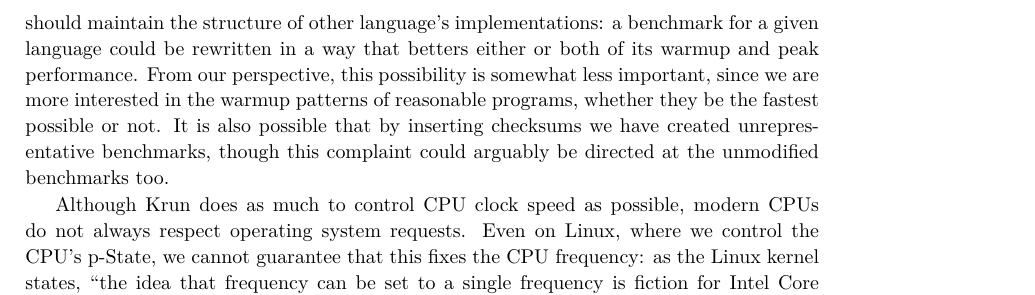
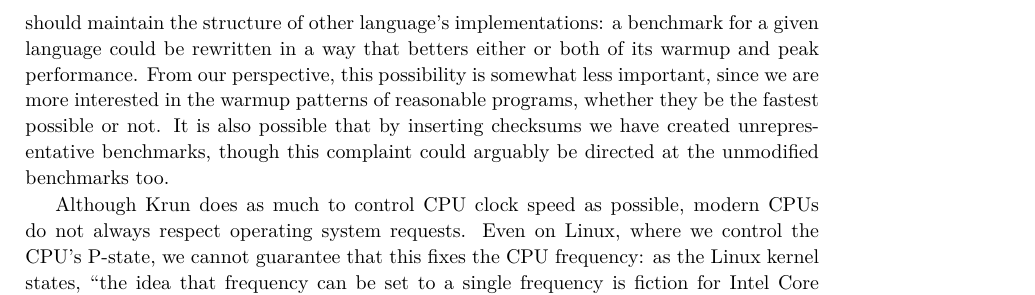
Before and after one commit to softdevteam/warmup_paper, a LaTeX paper (warmup.tex): part of page 13 of 14, cut so that both start at the same text. Compiled offline with pdfLaTeX.

Commit message:
P-states capitalisation.

```diff
--- a/warmup.tex
+++ b/warmup.tex
@@ -734,7 +734,7 @@ this complaint could arguably be directed at the unmodified benchmarks too.
 
 Although \krun does as much to control CPU clock speed as possible, modern CPUs
 do not always respect operating system requests. Even on Linux, where we control
-the CPU's p-State, we cannot guarantee that this fixes the CPU frequency: as
+the CPU's P-state, we cannot guarantee that this fixes the CPU frequency: as
 the Linux kernel states, ``the idea that frequency can be set to a single
 frequency is fiction for Intel Core processors''~\cite{pstate}. In
 some cases, changes the CPU makes to its performance are detected and reported
```
